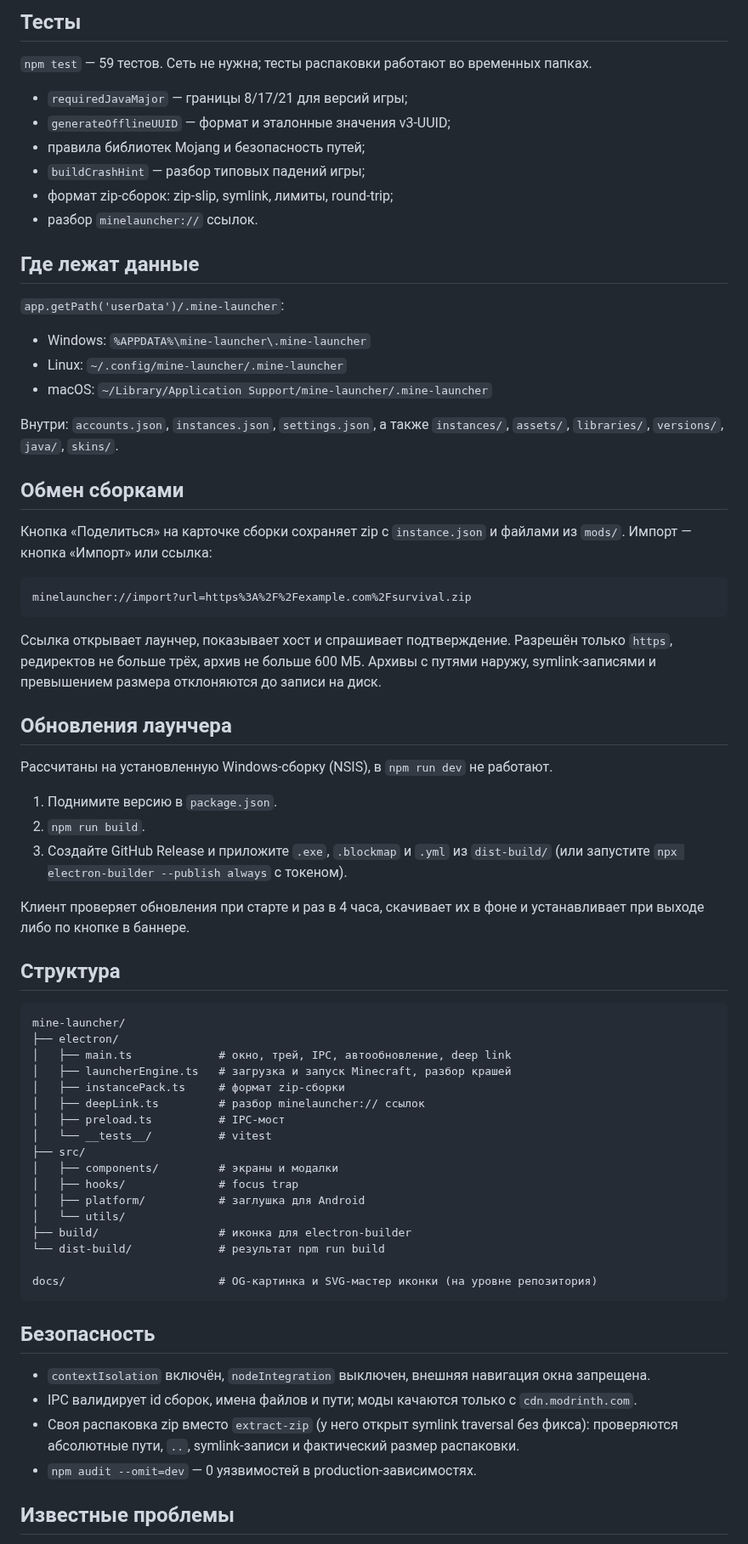
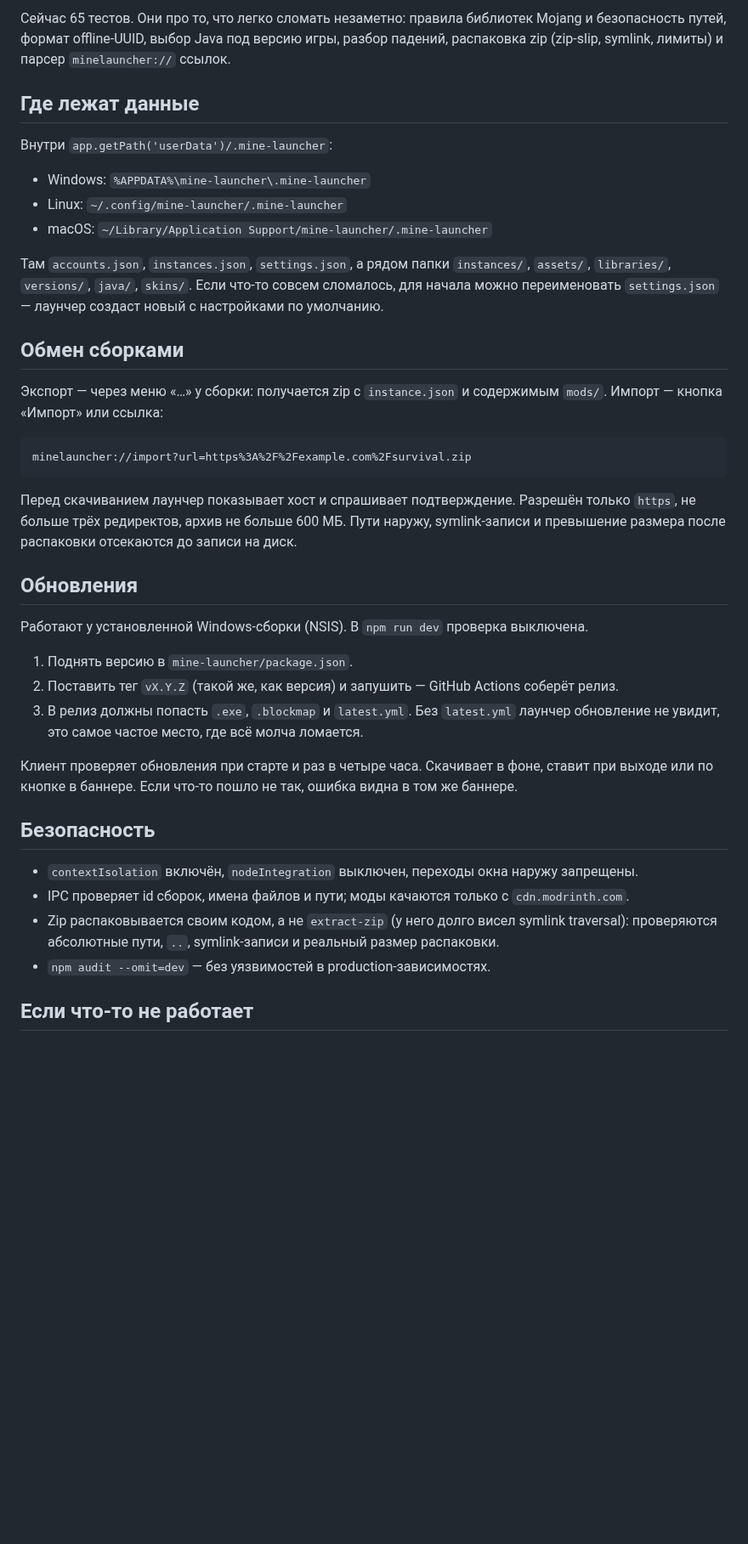
Before and after one commit to gitbrou/minecraft-launcher, a Markdown page: README.md, the part around one of its changes. Shown at 85% size. Rendered like a GitHub page; blank space fills up the shorter version.

````diff
--- a/README.md
+++ b/README.md
@@ -55,80 +63,52 @@ npm run build     # установщик и portable → dist-build/
 
-## Тесты
-
-`npm test` — 59 тестов. Сеть не нужна; тесты распаковки работают во временных папках.
-
-- `requiredJavaMajor` — границы 8/17/21 для версий игры;
-- `generateOfflineUUID` — формат и эталонные значения v3-UUID;
-- правила библиотек Mojang и безопасность путей;
-- `buildCrashHint` — разбор типовых падений игры;
-- формат zip-сборок: zip-slip, symlink, лимиты, round-trip;
-- разбор `minelauncher://` ссылок.
+Сейчас 65 тестов. Они про то, что легко сломать незаметно: правила библиотек Mojang и
+безопасность путей, формат offline-UUID, выбор Java под версию игры, разбор падений,
+распаковка zip (zip-slip, symlink, лимиты) и парсер `minelauncher://` ссылок.
 
 ## Где лежат данные
 
-`app.getPath('userData')/.mine-launcher`:
+Внутри `app.getPath('userData')/.mine-launcher`:
 
 - Windows: `%APPDATA%\mine-launcher\.mine-launcher`
 - Linux: `~/.config/mine-launcher/.mine-launcher`
 - macOS: `~/Library/Application Support/mine-launcher/.mine-launcher`
 
-Внутри: `accounts.json`, `instances.json`, `settings.json`, а также `instances/`, `assets/`,
-`libraries/`, `versions/`, `java/`, `skins/`.
+Там `accounts.json`, `instances.json`, `settings.json`, а рядом папки `instances/`, `assets/`,
+`libraries/`, `versions/`, `java/`, `skins/`. Если что-то совсем сломалось, для начала можно
+переименовать `settings.json` — лаунчер создаст новый с настройками по умолчанию.
 
 ## Обмен сборками
 
-Кнопка «Поделиться» на карточке сборки сохраняет zip с `instance.json` и файлами из `mods/`.
+Экспорт — через меню «…» у сборки: получается zip с `instance.json` и содержимым `mods/`.
 Импорт — кнопка «Импорт» или ссылка:
 
 ```
 minelauncher://import?url=https%3A%2F%2Fexample.com%2Fsurvival.zip
 ```
 
-Ссылка открывает лаунчер, показывает хост и спрашивает подтверждение. Разрешён только `https`,
-редиректов не больше трёх, архив не больше 600 МБ. Архивы с путями наружу, symlink-записями
-и превышением размера отклоняются до записи на диск.
+Перед скачиванием лаунчер показывает хост и спрашивает подтверждение. Разрешён только
+`https`, не больше трёх редиректов, архив не больше 600 МБ. Пути наружу, symlink-записи и
+превышение размера после распаковки отсекаются до записи на диск.
 
-## Обновления лаунчера
+## Обновления
 
-Рассчитаны на установленную Windows-сборку (NSIS), в `npm run dev` не работают.
+Работают у установленной Windows-сборки (NSIS). В `npm run dev` проверка выключена.
 
-1. Поднимите версию в `package.json`.
-2. `npm run build`.
-3. Создайте GitHub Release и приложите `.exe`, `.blockmap` и `.yml` из `dist-build/`
-   (или запустите `npx electron-builder --publish always` с токеном).
+1. Поднять версию в `mine-launcher/package.json`.
+2. Поставить тег `vX.Y.Z` (такой же, как версия) и запушить — GitHub Actions соберёт релиз.
+3. В релиз должны попасть `.exe`, `.blockmap` и `latest.yml`. Без `latest.yml` лаунчер
+   обновление не увидит, это самое частое место, где всё молча ломается.
 
-Клиент проверяет обновления при старте и раз в 4 часа, скачивает их в фоне и устанавливает
-при выходе либо по кнопке в баннере.
-
-## Структура
-
-```
-mine-launcher/
-├── electron/
-│   ├── main.ts             # окно, трей, IPC, автообновление, deep link
-│   ├── launcherEngine.ts   # загрузка и запуск Minecraft, разбор крашей
-│   ├── instancePack.ts     # формат zip-сборки
-│   ├── deepLink.ts         # разбор minelauncher:// ссылок
-│   ├── preload.ts          # IPC-мост
-│   └── __tests__/          # vitest
-├── src/
-│   ├── components/         # экраны и модалки
-│   ├── hooks/              # focus trap
-│   ├── platform/           # заглушка для Android
-│   └── utils/
-├── build/                  # иконка для electron-builder
-└── dist-build/             # результат npm run build
-
-docs/                       # OG-картинка и SVG-мастер иконки (на уровне репозитория)
-```
+Клиент проверяет обновления при старте и раз в четыре часа. Скачивает в фоне, ставит при
+выходе или по кнопке в баннере. Если что-то пошло не так, ошибка видна в том же баннере.
 
 ## Безопасность
 
-- `contextIsolation` включён, `nodeIntegration` выключен, внешняя навигация окна запрещена.
-- IPC валидирует id сборок, имена файлов и пути; моды качаются только с `cdn.modrinth.com`.
-- Своя распаковка zip вместо `extract-zip` (у него открыт symlink traversal без фикса):
-  проверяются абсолютные пути, `..`, symlink-записи и фактический размер распаковки.
-- `npm audit --omit=dev` — 0 уязвимостей в production-зависимостях.
+- `contextIsolation` включён, `nodeIntegration` выключен, переходы окна наружу запрещены.
+- IPC проверяет id сборок, имена файлов и пути; моды качаются только с `cdn.modrinth.com`.
+- Zip распаковывается своим кодом, а не `extract-zip` (у него долго висел symlink traversal):
+  проверяются абсолютные пути, `..`, symlink-записи и реальный размер распаковки.
+- `npm audit --omit=dev` — без уязвимостей в production-зависимостях.
 
-## Известные проблемы
+## Если что-то не работает
 
````
Also changed, not shown: other parts of README.md (+48 -40 lines), docs/screenshot.png (added), image.png (deleted).
